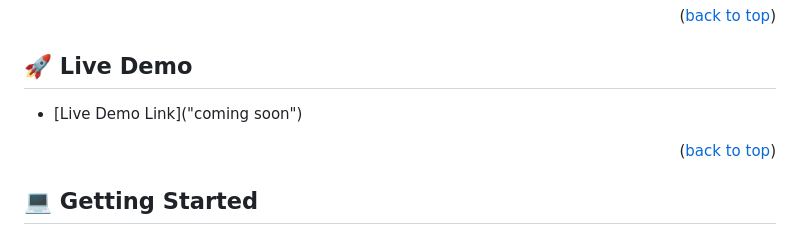
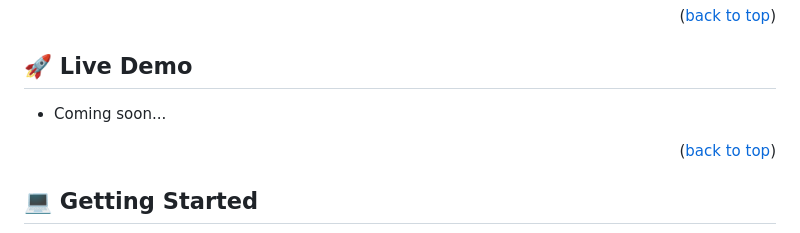
Before and after one commit to maanikandan/Portfolio-mobile, a Markdown page: README.md, the part around the change. Rendered like a GitHub page.

```diff
--- a/README.md
+++ b/README.md
@@ -73,7 +73,7 @@
 ## 🚀 Live Demo <a name="live-demo"></a>
 
 
-- [Live Demo Link]("coming soon")
+- Coming soon...
 
 <p align="right">(<a href="#readme-top">back to top</a>)</p>
 
```
